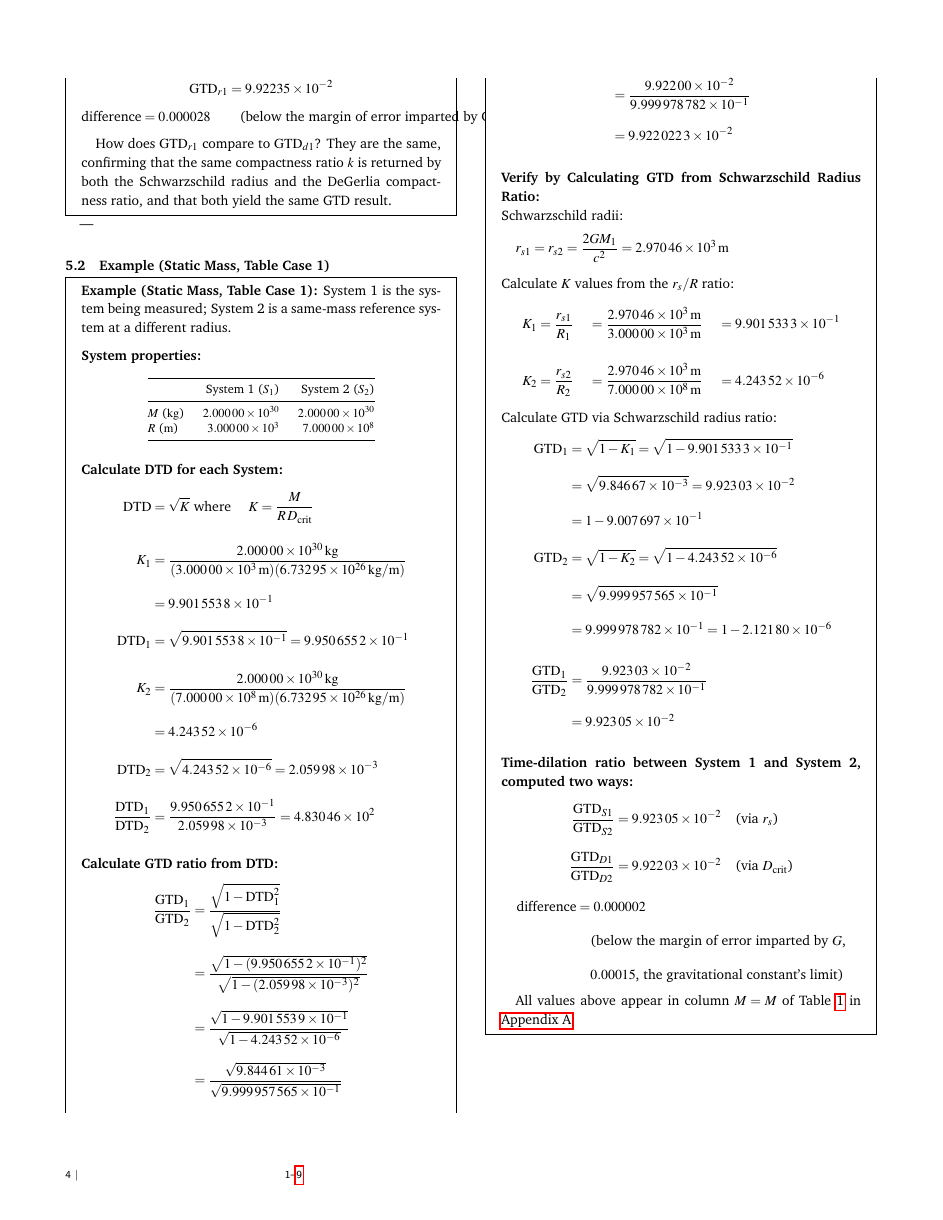
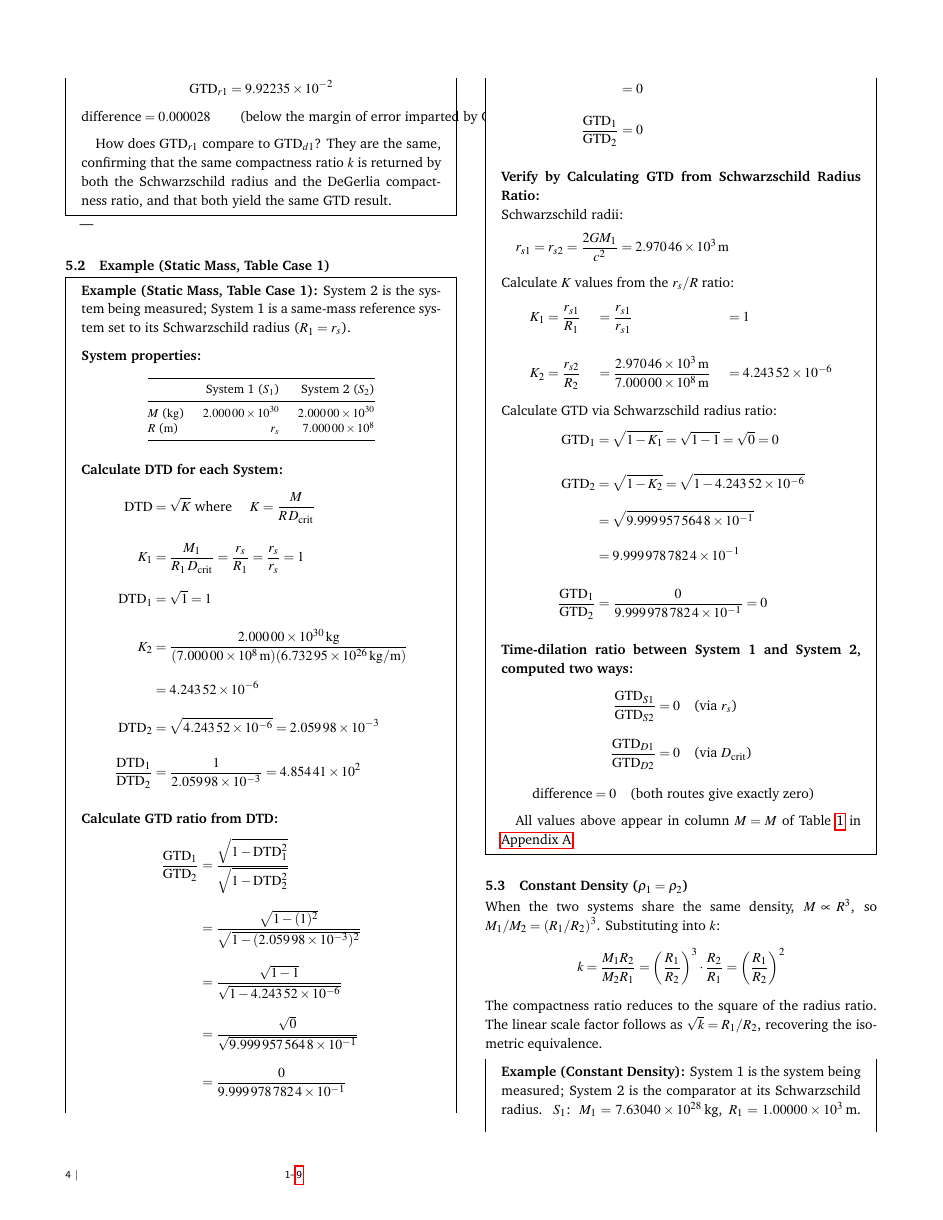
Before and after one commit to denverdata/academic_InertialRelativity_STE_cases, a LaTeX document (latex/master.tex): page 4 of 9. Compiled offline with pdfLaTeX.

Commit message:
ai changes that probably suck

```diff
--- a/latex/master.tex
+++ b/latex/master.tex
@@ -388,7 +388,7 @@ How does $\mathrm{GTD}_{r1}$ compare to $\mathrm{GTD}_{d1}$? They are the same,
 \label{subsec:example_static_mass_table_case_1}
 
 \begin{mdframed}
-\textbf{Example (Static Mass, Table Case 1):} System 1 is the system being measured; System 2 is a same-mass reference system at a different radius.
+\textbf{Example (Static Mass, Table Case 1):} System 2 is the system being measured; System 1 is a same-mass reference system set to its Schwarzschild radius ($R_1 = r_s$).
 
 \medskip\noindent\textbf{System properties:}
 
@@ -399,7 +399,7 @@ How does $\mathrm{GTD}_{r1}$ compare to $\mathrm{GTD}_{d1}$? They are the same,
  & System 1 ($S_1$) & System 2 ($S_2$) \\
 \midrule
 $M$ (\unit{\kilogram}) & \num{2.00000e30} & \num{2.00000e30} \\
-$R$ (\unit{\meter}) & \num{3.00000e3} & \num{7.00000e8} \\
+$R$ (\unit{\meter}) & $r_s$ & \num{7.00000e8} \\
 \bottomrule
 \end{tabular}
 \end{center}
@@ -407,13 +407,12 @@ $R$ (\unit{\meter}) & \num{3.00000e3} & \num{7.00000e8} \\
 \medskip\noindent\textbf{Calculate DTD for each System:}
   \begin{align*}
   \mathrm{DTD} &= \sqrt{K} \text{ where } \quad K = \dfrac{M}{R\,D_{\mathrm{crit}}}\\[2pt]
-  \quad K_1 &= \dfrac{\num{2.00000e30}\,\unit{\kilogram}}{(\num{3.00000e3}\,\unit{\meter})(\num{6.73295e26}\,\unit[per-mode=symbol]{\kilogram\per\meter})}\\
-  &= \num{9.9015538e-1}\\
-  \mathrm{DTD}_1 &= \sqrt{\num{9.9015538e-1}} = \num{9.9506552e-1}\\[2pt]
+  \quad K_1 &= \dfrac{M_1}{R_1\,D_{\mathrm{crit}}} = \dfrac{r_s}{R_1} = \dfrac{r_s}{r_s} = 1\\
+  \mathrm{DTD}_1 &= \sqrt{1} = 1\\[2pt]
   \quad K_2 &= \dfrac{\num{2.00000e30}\,\unit{\kilogram}}{(\num{7.00000e8}\,\unit{\meter})(\num{6.73295e26}\,\unit[per-mode=symbol]{\kilogram\per\meter})}\\
   &= \num{4.24352e-6}\\
   \mathrm{DTD}_2 &= \sqrt{\num{4.24352e-6}} = \num{2.05998e-3}\\[2pt]
-  \dfrac{\mathrm{DTD}_1}{\mathrm{DTD}_2} &= \dfrac{\num{9.9506552e-1}}{\num{2.05998e-3}} = \num{4.83046e2}
+  \dfrac{\mathrm{DTD}_1}{\mathrm{DTD}_2} &= \dfrac{1}{\num{2.05998e-3}} = \num{4.85441e2}
   \end{align*}
 
  \medskip\noindent\textbf{Calculate GTD ratio from DTD:}
@@ -421,11 +420,12 @@ $R$ (\unit{\meter}) & \num{3.00000e3} & \num{7.00000e8} \\
   \begin{align*}
   \dfrac{\mathrm{GTD}_1}{\mathrm{GTD}_2}
   &= \dfrac{\sqrt{1-\mathrm{DTD}_1^2}}{\sqrt{1-\mathrm{DTD}_2^2}}\\
-  &= \dfrac{\sqrt{1-(\num{9.9506552e-1})^2}}{\sqrt{1-(\num{2.05998e-3})^2}}\\
-  &= \dfrac{\sqrt{1-\num{9.9015539e-1}}}{\sqrt{1-\num{4.24352e-6}}}\\
-  &= \dfrac{\sqrt{\num{9.84461e-3}}}{\sqrt{\num{9.999957565e-1}}}\\
-  &= \dfrac{\num{9.92200e-2}}{\num{9.999978782e-1}}\\
-  &= \num{9.9220223e-2}
+  &= \dfrac{\sqrt{1-(1)^2}}{\sqrt{1-(\num{2.05998e-3})^2}}\\
+  &= \dfrac{\sqrt{1-1}}{\sqrt{1-\num{4.24352e-6}}}\\
+  &= \dfrac{\sqrt{0}}{\sqrt{\num{9.9999575648e-1}}}\\
+  &= \dfrac{0}{\num{9.9999787824e-1}}\\
+  &= 0\\
+  \dfrac{\mathrm{GTD}_1}{\mathrm{GTD}_2} &= 0
   \end{align*}
 
 \medskip\noindent\textbf{Verify by Calculating GTD from Schwarzschild Radius Ratio:}
@@ -438,7 +438,7 @@ $R$ (\unit{\meter}) & \num{3.00000e3} & \num{7.00000e8} \\
 \noindent Calculate $K$ values from the $r_s/R$ ratio:
 \[
 \begin{aligned}
-K_1 &= \dfrac{r_{s1}}{R_1} &&= \dfrac{\num{2.97046e3}\,\unit{\meter}}{\num{3.00000e3}\,\unit{\meter}} &&= \num{9.9015333e-1}\\[4pt]
+K_1 &= \dfrac{r_{s1}}{R_1} &&= \dfrac{r_{s1}}{r_{s1}} &&= 1\\[4pt]
 K_2 &= \dfrac{r_{s2}}{R_2} &&= \dfrac{\num{2.97046e3}\,\unit{\meter}}{\num{7.00000e8}\,\unit{\meter}} &&= \num{4.24352e-6}
 \end{aligned}
 \]
@@ -446,29 +446,24 @@ K_2 &= \dfrac{r_{s2}}{R_2} &&= \dfrac{\num{2.97046e3}\,\unit{\meter}}{\num{7.000
 \noindent Calculate GTD via Schwarzschild radius ratio:
 \[
 \begin{aligned}
-\mathrm{GTD}_1 &= \sqrt{1-K_1} = \sqrt{1-\num{9.9015333e-1}}\\
-  &= \sqrt{\num{9.84667e-3}} = \num{9.92303e-2}\\
-  &= 1-\num{9.007697e-1}\\
+\mathrm{GTD}_1 &= \sqrt{1-K_1} = \sqrt{1-1} = \sqrt{0} = 0\\[4pt]
 \mathrm{GTD}_2 &= \sqrt{1-K_2} = \sqrt{1-\num{4.24352e-6}}\\
-  &= \sqrt{\num{9.999957565e-1}}\\
-  &= \num{9.999978782e-1} = 1 - \num{2.12180e-6}\\[4pt]
-\dfrac{\mathrm{GTD}_1}{\mathrm{GTD}_2} &= \dfrac{\num{9.92303e-2}}{\num{9.999978782e-1}}\\
-  &= \num{9.92305e-2}
+  &= \sqrt{\num{9.9999575648e-1}}\\
+  &= \num{9.9999787824e-1}\\[4pt]
+\dfrac{\mathrm{GTD}_1}{\mathrm{GTD}_2} &= \dfrac{0}{\num{9.9999787824e-1}} = 0
 \end{aligned}
 \]
 
 \medskip\noindent\textbf{Time-dilation ratio between System 1 and System 2, computed two ways:}
 \[
 \begin{aligned}
-\dfrac{\mathrm{GTD}_{S1}}{\mathrm{GTD}_{S2}} &= \num{9.92305e-2} \quad \text{(via $r_s$)}\\
-\dfrac{\mathrm{GTD}_{D1}}{\mathrm{GTD}_{D2}} &= \num{9.92203e-2} \quad \text{(via $D_{\mathrm{crit}}$)}
+\dfrac{\mathrm{GTD}_{S1}}{\mathrm{GTD}_{S2}} &= 0 \quad \text{(via $r_s$)}\\
+\dfrac{\mathrm{GTD}_{D1}}{\mathrm{GTD}_{D2}} &= 0 \quad \text{(via $D_{\mathrm{crit}}$)}
 \end{aligned}
 \]
 \[
 \begin{aligned}
-\text{difference} &= 0.000002\\
-&\quad \text{(below the margin of error imparted by $G$,}\\
-&\quad \text{$0.00015$, the gravitational constant's limit)}
+\text{difference} &= 0 \quad \text{(both routes give exactly zero)}
 \end{aligned}
 \]
 
```
Also changed, not shown: latex/master.pdf.
